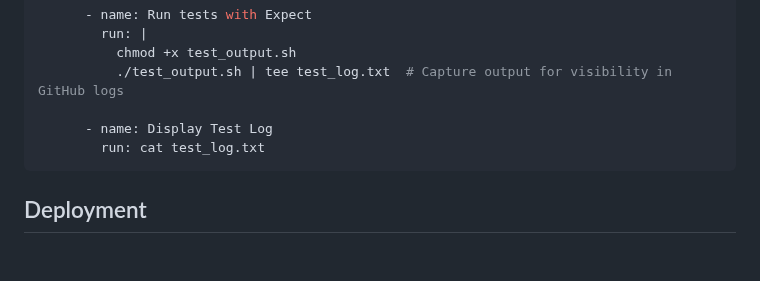
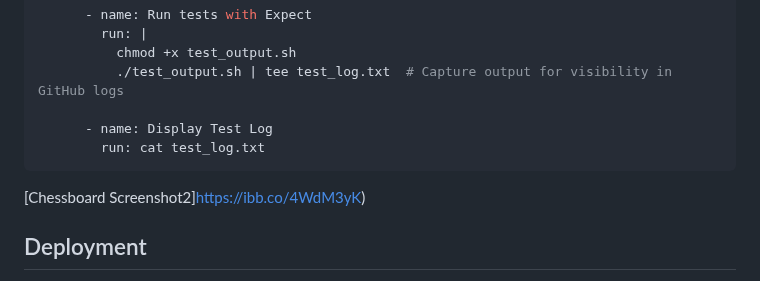
Before and after one commit to Ekinsley02/Chess-CS386, a Markdown page: README.md, the part around the change. Drawn GitHub-style; blank space fills up the shorter version.

````diff
--- a/README.md
+++ b/README.md
@@ -88,6 +88,8 @@ jobs:
         run: cat test_log.txt
 ```
 
+[Chessboard Screenshot2]https://ibb.co/4WdM3yK)
+
 ## Deployment
 
  - Ensure all prerequisites are installed
````
